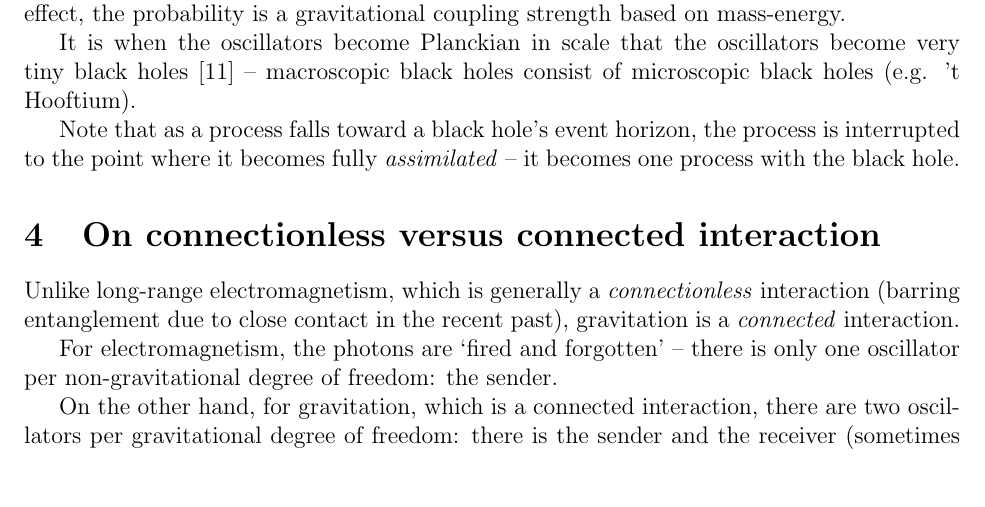
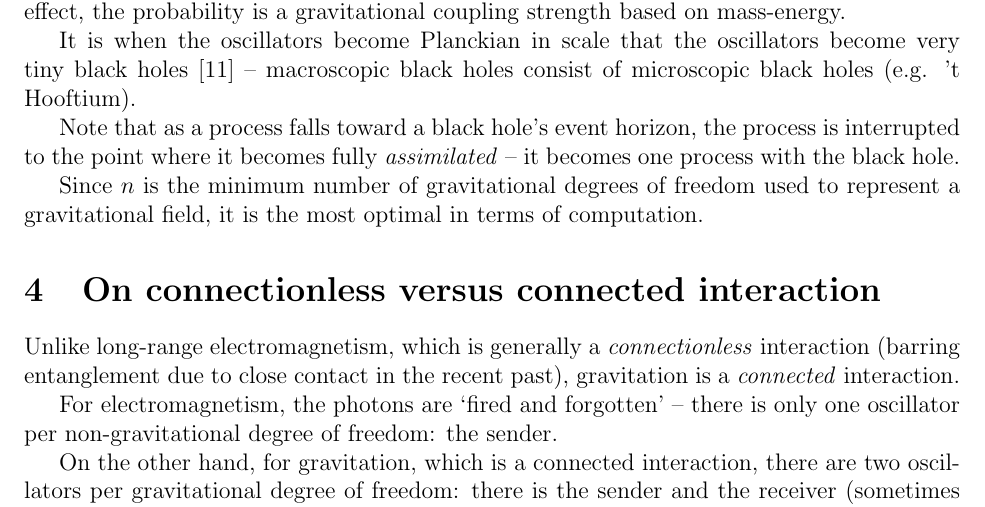
Before and after one commit to sjhalayka/papers, a LaTeX paper (anisotropic gravitation/bezier_escape.tex): part of page 3 of 5, cut so that both start at the same text, the shorter picture padded with empty space. Compiled offline with pdfLaTeX.

Commit message:
Add files via upload

```diff
--- a/anisotropic gravitation/bezier_escape.tex
+++ b/anisotropic gravitation/bezier_escape.tex
@@ -117,7 +117,7 @@ It is when the oscillators become Planckian in scale that the oscillators become
 
 Note that as a process falls toward a black hole's event horizon, the process is interrupted to the point where it becomes fully {\textit{assimilated}} -- it becomes one process with the black hole.
 
-
+Since $n$ is the minimum number of gravitational degrees of freedom used to represent a gravitational field, it is the most optimal in terms of computation.
 
 
 
```
Also changed, not shown: anisotropic gravitation/bezier_escape.pdf, 1 other file.
